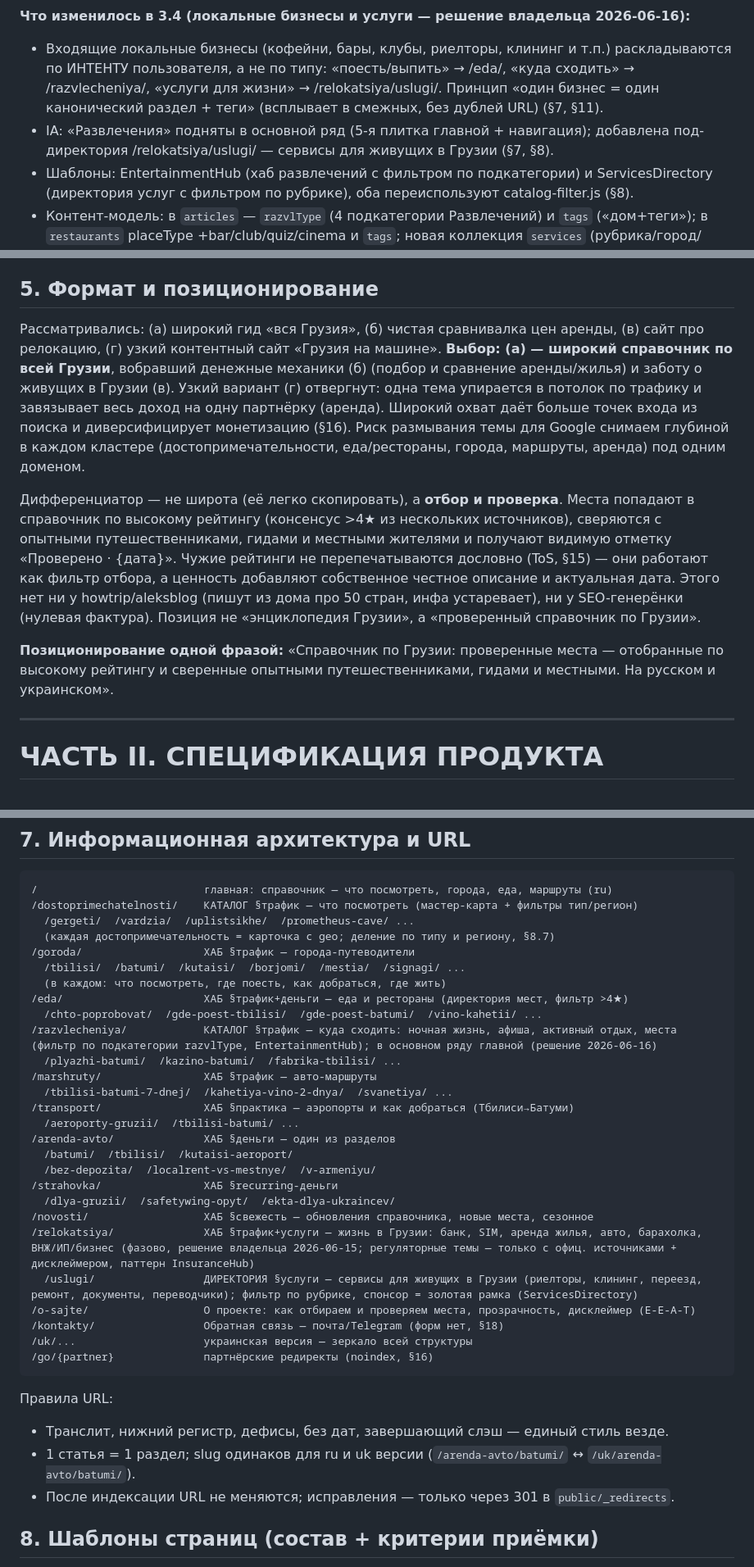
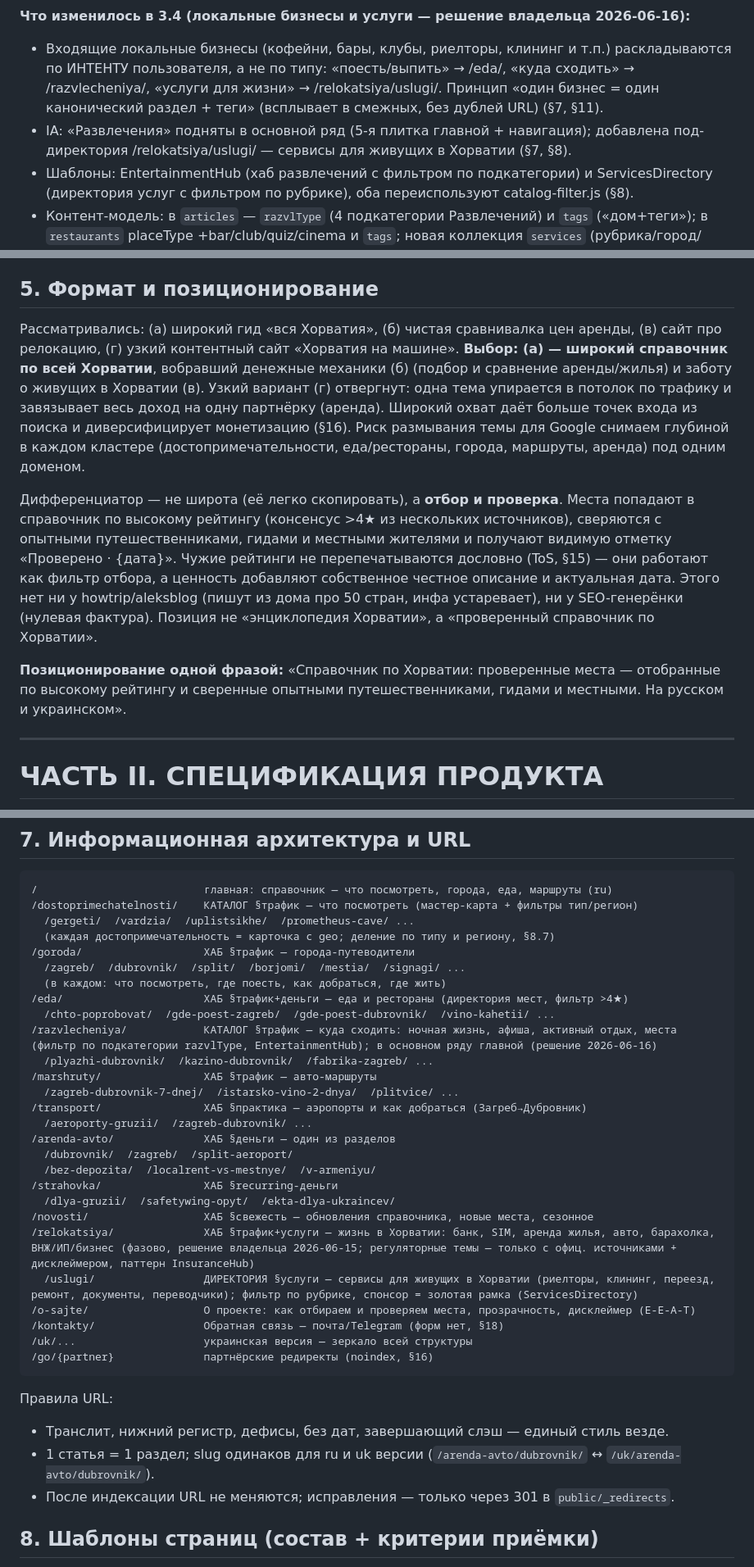
Before and after one commit to sashakobtsev21-stack/croatia-site, a Markdown page: SPEC.md, 3 parts joined by grey strips. Shown at 82% size. GitHub-like rendering.

```diff
--- a/SPEC.md
+++ b/SPEC.md
@@ -7,7 +9,7 @@
 
 **Что изменилось в 3.4 (локальные бизнесы и услуги — решение владельца 2026-06-16):**
 - Входящие локальные бизнесы (кофейни, бары, клубы, риелторы, клининг и т.п.) раскладываются по ИНТЕНТУ пользователя, а не по типу: «поесть/выпить» → /eda/, «куда сходить» → /razvlecheniya/, «услуги для жизни» → /relokatsiya/uslugi/. Принцип «один бизнес = один канонический раздел + теги» (всплывает в смежных, без дублей URL) (§7, §11).
-- IA: «Развлечения» подняты в основной ряд (5-я плитка главной + навигация); добавлена под-директория /relokatsiya/uslugi/ — сервисы для живущих в Грузии (§7, §8).
+- IA: «Развлечения» подняты в основной ряд (5-я плитка главной + навигация); добавлена под-директория /relokatsiya/uslugi/ — сервисы для живущих в Хорватии (§7, §8).
 - Шаблоны: EntertainmentHub (хаб развлечений с фильтром по подкатегории) и ServicesDirectory (директория услуг с фильтром по рубрике), оба переиспользуют catalog-filter.js (§8).
 - Контент-модель: в `articles` — `razvlType` (4 подкатегории Развлечений) и `tags` («дом+теги»); в `restaurants` placeType +bar/club/quiz/cinema и `tags`; новая коллекция `services` (рубрика/город/контакт/sponsored) (§11).
 - Монетизация: прямые размещения заведений/услуг — спонсор-карточка с приоритетом показа; маркёр платного = **золотая рамка** (бейдж-текст владелец убрал ради чистоты; для еды бейдж «Партнёр» §8.6/§11 — рассмотреть унификацию). События (квизы/кино) — тегами у заведения, без живого календаря (§16).
@@ -94,11 +97,11 @@
 
 ## 5. Формат и позиционирование
 
-Рассматривались: (а) широкий гид «вся Грузия», (б) чистая сравнивалка цен аренды, (в) сайт про релокацию, (г) узкий контентный сайт «Грузия на машине». **Выбор: (а) — широкий справочник по всей Грузии**, вобравший денежные механики (б) (подбор и сравнение аренды/жилья) и заботу о живущих в Грузии (в). Узкий вариант (г) отвергнут: одна тема упирается в потолок по трафику и завязывает весь доход на одну партнёрку (аренда). Широкий охват даёт больше точек входа из поиска и диверсифицирует монетизацию (§16). Риск размывания темы для Google снимаем глубиной в каждом кластере (достопримечательности, еда/рестораны, города, маршруты, аренда) под одним доменом.
+Рассматривались: (а) широкий гид «вся Хорватия», (б) чистая сравнивалка цен аренды, (в) сайт про релокацию, (г) узкий контентный сайт «Хорватия на машине». **Выбор: (а) — широкий справочник по всей Хорватии**, вобравший денежные механики (б) (подбор и сравнение аренды/жилья) и заботу о живущих в Хорватии (в). Узкий вариант (г) отвергнут: одна тема упирается в потолок по трафику и завязывает весь доход на одну партнёрку (аренда). Широкий охват даёт больше точек входа из поиска и диверсифицирует монетизацию (§16). Риск размывания темы для Google снимаем глубиной в каждом кластере (достопримечательности, еда/рестораны, города, маршруты, аренда) под одним доменом.
 
-Дифференциатор — не широта (её легко скопировать), а **отбор и проверка**. Места попадают в справочник по высокому рейтингу (консенсус >4★ из нескольких источников), сверяются с опытными путешественниками, гидами и местными жителями и получают видимую отметку «Проверено · {дата}». Чужие рейтинги не перепечатываются дословно (ToS, §15) — они работают как фильтр отбора, а ценность добавляют собственное честное описание и актуальная дата. Этого нет ни у howtrip/aleksblog (пишут из дома про 50 стран, инфа устаревает), ни у SEO-генерёнки (нулевая фактура). Позиция не «энциклопедия Грузии», а «проверенный справочник по Грузии».
+Дифференциатор — не широта (её легко скопировать), а **отбор и проверка**. Места попадают в справочник по высокому рейтингу (консенсус >4★ из нескольких источников), сверяются с опытными путешественниками, гидами и местными жителями и получают видимую отметку «Проверено · {дата}». Чужие рейтинги не перепечатываются дословно (ToS, §15) — они работают как фильтр отбора, а ценность добавляют собственное честное описание и актуальная дата. Этого нет ни у howtrip/aleksblog (пишут из дома про 50 стран, инфа устаревает), ни у SEO-генерёнки (нулевая фактура). Позиция не «энциклопедия Хорватии», а «проверенный справочник по Хорватии».
 
-**Позиционирование одной фразой:** «Справочник по Грузии: проверенные места — отобранные по высокому рейтингу и сверенные опытными путешественниками, гидами и местными. На русском и украинском».
+**Позиционирование одной фразой:** «Справочник по Хорватии: проверенные места — отобранные по высокому рейтингу и сверенные опытными путешественниками, гидами и местными. На русском и украинском».
 
 ---
 
@@ -124,24 +127,24 @@
   /gergeti/  /vardzia/  /uplistsikhe/  /prometheus-cave/ ...
   (каждая достопримечательность = карточка с geo; деление по типу и региону, §8.7)
 /goroda/                   ХАБ §трафик — города-путеводители
-  /tbilisi/  /batumi/  /kutaisi/  /borjomi/  /mestia/  /signagi/ ...
+  /zagreb/  /dubrovnik/  /split/  /borjomi/  /mestia/  /signagi/ ...
   (в каждом: что посмотреть, где поесть, как добраться, где жить)
 /eda/                      ХАБ §трафик+деньги — еда и рестораны (директория мест, фильтр >4★)
-  /chto-poprobovat/  /gde-poest-tbilisi/  /gde-poest-batumi/  /vino-kahetii/ ...
+  /chto-poprobovat/  /gde-poest-zagreb/  /gde-poest-dubrovnik/  /vino-kahetii/ ...
 /razvlecheniya/            КАТАЛОГ §трафик — куда сходить: ночная жизнь, афиша, активный отдых, места (фильтр по подкатегории razvlType, EntertainmentHub); в основном ряду главной (решение 2026-06-16)
-  /plyazhi-batumi/  /kazino-batumi/  /fabrika-tbilisi/ ...
+  /plyazhi-dubrovnik/  /kazino-dubrovnik/  /fabrika-zagreb/ ...
 /marshruty/                ХАБ §трафик — авто-маршруты
-  /tbilisi-batumi-7-dnej/  /kahetiya-vino-2-dnya/  /svanetiya/ ...
-/transport/                ХАБ §практика — аэропорты и как добраться (Тбилиси→Батуми)
-  /aeroporty-gruzii/  /tbilisi-batumi/ ...
+  /zagreb-dubrovnik-7-dnej/  /istarsko-vino-2-dnya/  /plitvice/ ...
+/transport/                ХАБ §практика — аэропорты и как добраться (Загреб→Дубровник)
+  /aeroporty-gruzii/  /zagreb-dubrovnik/ ...
 /arenda-avto/              ХАБ §деньги — один из разделов
-  /batumi/  /tbilisi/  /kutaisi-aeroport/
+  /dubrovnik/  /zagreb/  /split-aeroport/
   /bez-depozita/  /localrent-vs-mestnye/  /v-armeniyu/
 /strahovka/                ХАБ §recurring-деньги
   /dlya-gruzii/  /safetywing-opyt/  /ekta-dlya-ukraincev/
 /novosti/                  ХАБ §свежесть — обновления справочника, новые места, сезонное
-/relokatsiya/              ХАБ §трафик+услуги — жизнь в Грузии: банк, SIM, аренда жилья, авто, барахолка, ВНЖ/ИП/бизнес (фазово, решение владельца 2026-06-15; регуляторные темы — только с офиц. источниками + дисклеймером, паттерн InsuranceHub)
-  /uslugi/                 ДИРЕКТОРИЯ §услуги — сервисы для живущих в Грузии (риелторы, клининг, переезд, ремонт, документы, переводчики); фильтр по рубрике, спонсор = золотая рамка (ServicesDirectory)
+/relokatsiya/              ХАБ §трафик+услуги — жизнь в Хорватии: банк, SIM, аренда жилья, авто, барахолка, ВНЖ/ИП/бизнес (фазово, решение владельца 2026-06-15; регуляторные темы — только с офиц. источниками + дисклеймером, паттерн InsuranceHub)
+  /uslugi/                 ДИРЕКТОРИЯ §услуги — сервисы для живущих в Хорватии (риелторы, клининг, переезд, ремонт, документы, переводчики); фильтр по рубрике, спонсор = золотая рамка (ServicesDirectory)
 /o-sajte/                  О проекте: как отбираем и проверяем места, прозрачность, дисклеймер (E-E-A-T)
 /kontakty/                 Обратная связь — почта/Telegram (форм нет, §18)
 /uk/...                    украинская версия — зеркало всей структуры
@@ -150,7 +153,7 @@
 
 Правила URL:
 - Транслит, нижний регистр, дефисы, без дат, завершающий слэш — единый стиль везде.
-- 1 статья = 1 раздел; slug одинаков для ru и uk версии (`/arenda-avto/batumi/` ↔ `/uk/arenda-avto/batumi/`).
+- 1 статья = 1 раздел; slug одинаков для ru и uk версии (`/arenda-avto/dubrovnik/` ↔ `/uk/arenda-avto/dubrovnik/`).
 - После индексации URL не меняются; исправления — только через 301 в `public/_redirects`.
 
 ## 8. Шаблоны страниц (состав + критерии приёмки)
```
Also changed, not shown: other parts of SPEC.md (+40 -37 lines), CLAUDE.md (+5 -5 lines), CONTENT_GUIDE.md (+12 -12 lines).
